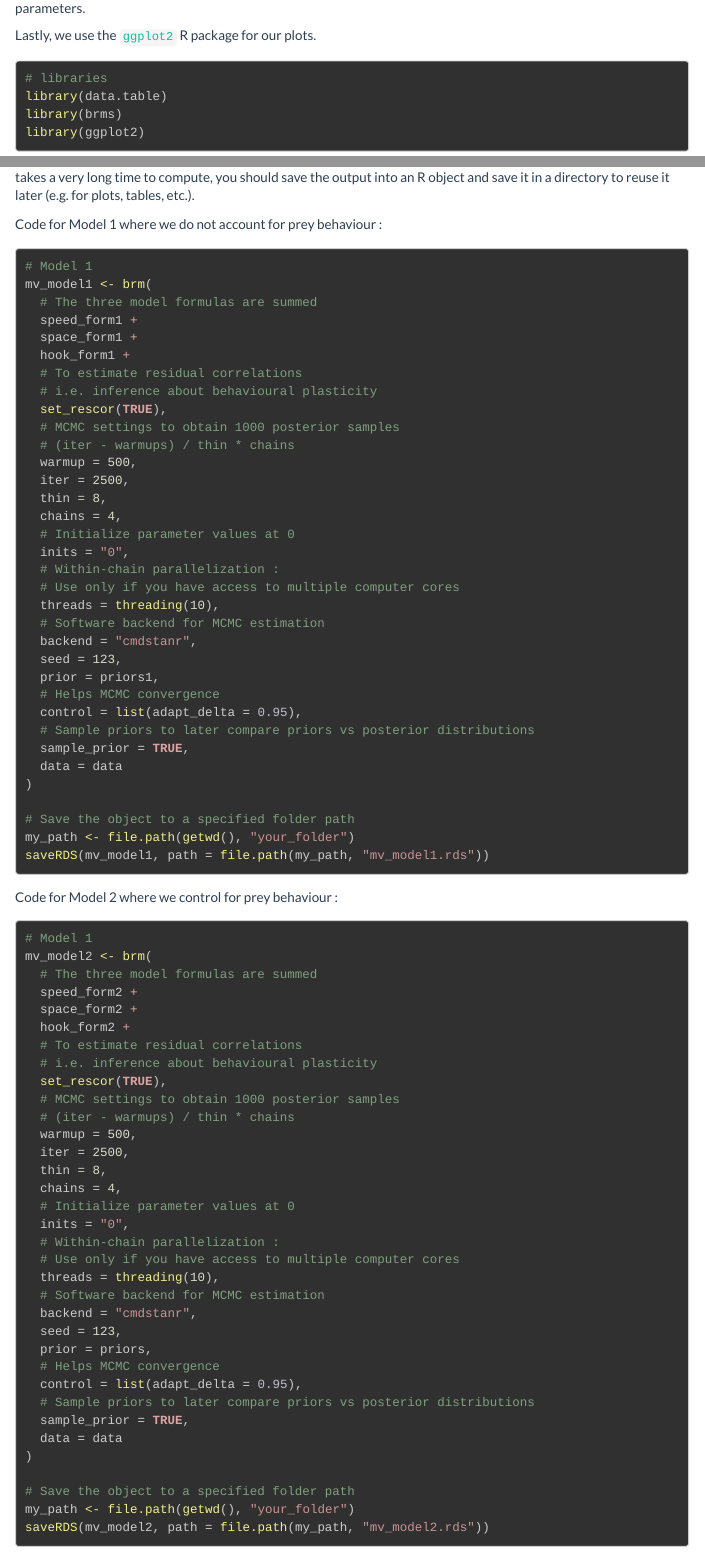
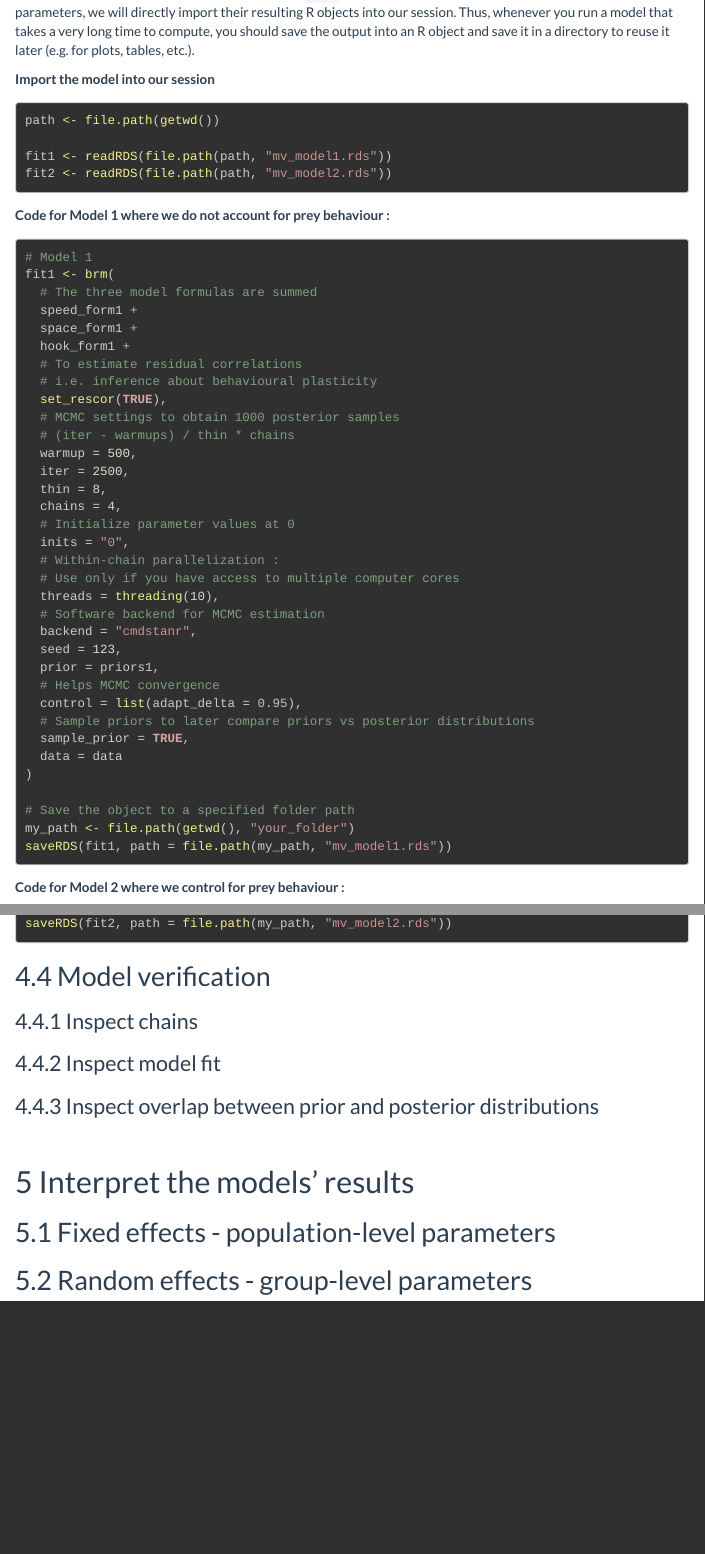
Before and after one commit to quantitative-ecologist/ComputationalEcology-SummerSchool, an R Markdown document (MLMM-workshop.rmd): the page in a window 1100 px wide, from 1110 px down before the commit and from 10200 px down after it, and a second part further down, joined at a grey line. Rendered offline with R 4.5, knitr and Pandoc, with nearby package versions; some code elsewhere in the file could not run offline; menus at the side of the page are left out.

Commit message:
changed spacing and added new sections

````diff
--- a/MLMM-workshop.rmd
+++ b/MLMM-workshop.rmd
@@ -348,4 +332,4 @@
 
 Here is the basic function to run the models using `brms`. Because both models take a lot of time to estimate all the parameters, we will directly import their resulting R objects into our session. Thus, whenever you run a model that takes a very long time to compute, you should save the output into an R object and save it in a directory to reuse it later (e.g. for plots, tables, etc.).
 
-Code for Model 1 where we do not account for prey behaviour :
+**Import the model into our session**
@@ -352,8 +339,17 @@
+path <- file.path(getwd())
+
+fit1 <- readRDS(file.path(path, "mv_model1.rds"))
+fit2 <- readRDS(file.path(path, "mv_model2.rds"))
+
+```
+
+
+**Code for Model 1 where we do not account for prey behaviour :**
 
 ```{r eval = FALSE}
 
 # Model 1
-mv_model1 <- brm(
+fit1 <- brm(
   # The three model formulas are summed
   speed_form1 +
   space_form1 +
@@ -385,16 +381,16 @@
 
 # Save the object to a specified folder path
 my_path <- file.path(getwd(), "your_folder")
-saveRDS(mv_model1, path = file.path(my_path, "mv_model1.rds"))
+saveRDS(fit1, path = file.path(my_path, "mv_model1.rds"))
 
 ```
 
-Code for Model 2 where we control for prey behaviour :
+**Code for Model 2 where we control for prey behaviour :**
 
 ```{r eval = FALSE}
 
 # Model 1
-mv_model2 <- brm(
+fit2 <- brm(
   # The three model formulas are summed
   speed_form2 +
   space_form2 +
@@ -426,6 +422,37 @@
 
 # Save the object to a specified folder path
 my_path <- file.path(getwd(), "your_folder")
-saveRDS(mv_model2, path = file.path(my_path, "mv_model2.rds"))
+saveRDS(fit2, path = file.path(my_path, "mv_model2.rds"))
 
 ```
+
+
+## Model verification
+
+### Inspect chains
+
+```{r eval = FALSE}
+
+```
+
+### Inspect model fit
+
+```{r eval = FALSE}
+
+```
+
+### Inspect overlap between prior and posterior distributions
+
+```{r eval = FALSE}
+
+```
+
+<br>
+
+
+
+# Interpret the models' results
+
+## Fixed effects - population-level parameters
+
+## Random effects - group-level parameters
````
Also changed, not shown: MLMM-workshop.html, MLMM-workshop.rmd (27 more changed lines).
